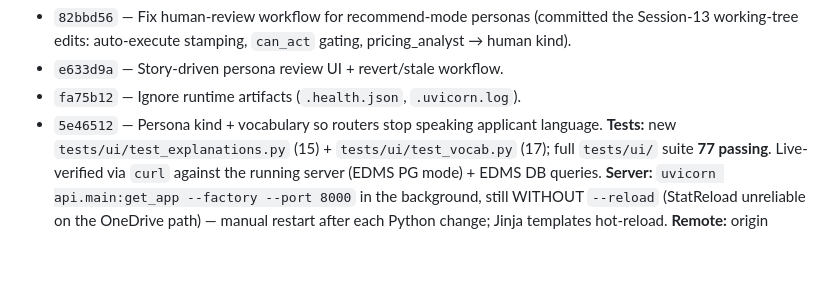
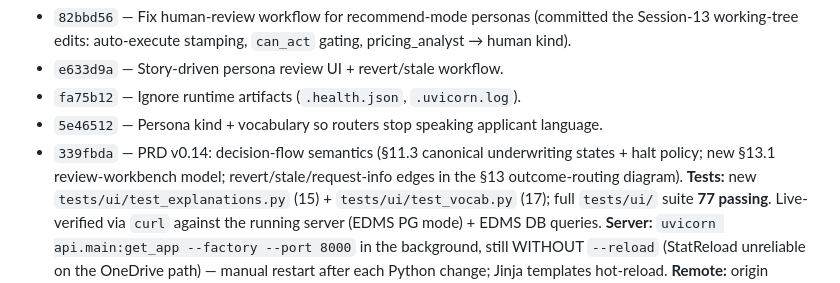
Before and after one commit to krishnamami/decision-os, a Markdown page: CONTEXT.md, the part around the change. Drawn GitHub-style; blank space fills up the shorter version.

Commit message:
CONTEXT.md — note PRD v0.14 bump in Session 14
Co-Authored-By: Claude Opus 4.8 (1M context) <noreply@anthropic.com>

```diff
--- a/CONTEXT.md
+++ b/CONTEXT.md
@@ -470,6 +470,9 @@ routing personas reading applicant vocabulary on declined/blocked files.
   - `fa75b12` — Ignore runtime artifacts (`.health.json`, `.uvicorn.log`).
   - `5e46512` — Persona kind + vocabulary so routers stop speaking
     applicant language.
+  - `339fbda` — PRD v0.14: decision-flow semantics (§11.3 canonical
+    underwriting states + halt policy; new §13.1 review-workbench model;
+    revert/stale/request-info edges in the §13 outcome-routing diagram).
 **Tests:** new `tests/ui/test_explanations.py` (15) + `tests/ui/test_vocab.py`
 (17); full `tests/ui/` suite **77 passing**. Live-verified via `curl` against
 the running server (EDMS PG mode) + EDMS DB queries.
```
